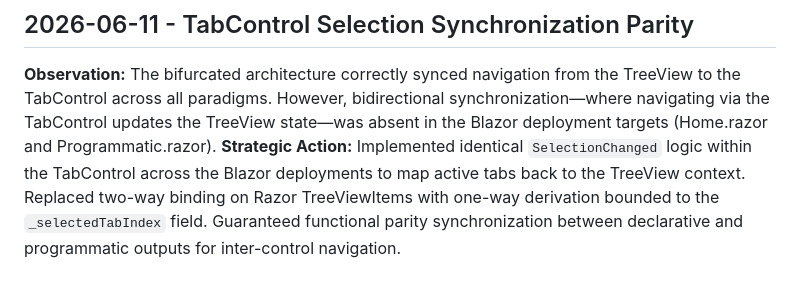
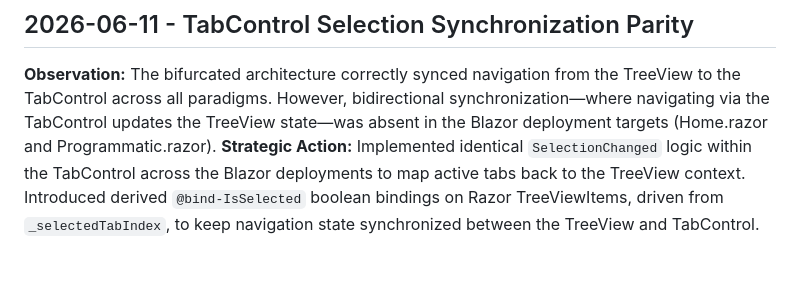
Before and after one commit to tedd/Tedd.TUI, a Markdown page: .jules/vanguard.md, the part around the change. GitHub-like rendering.

Commit message:
Potential fix for pull request finding
Co-authored-by: Copilot Autofix powered by AI <175728472+Copilot@users.noreply.github.com>

```diff
--- a/.jules/vanguard.md
+++ b/.jules/vanguard.md
@@ -27,4 +27,4 @@
 **Strategic Action:** Expanding the structural demonstration to include a dedicated "Layouts" tab. This will house a nested TabControl to sequentially present complex bounding constraints and spatial flow algorithms, reinforcing parity testing across the UI paradigms.
 ## 2026-06-11 - TabControl Selection Synchronization Parity
 **Observation:** The bifurcated architecture correctly synced navigation from the TreeView to the TabControl across all paradigms. However, bidirectional synchronization—where navigating via the TabControl updates the TreeView state—was absent in the Blazor deployment targets (Home.razor and Programmatic.razor).
-**Strategic Action:** Implemented identical `SelectionChanged` logic within the TabControl across the Blazor deployments to map active tabs back to the TreeView context. Replaced two-way binding on Razor TreeViewItems with one-way derivation bounded to the `_selectedTabIndex` field. Guaranteed functional parity synchronization between declarative and programmatic outputs for inter-control navigation.
+**Strategic Action:** Implemented identical `SelectionChanged` logic within the TabControl across the Blazor deployments to map active tabs back to the TreeView context. Introduced derived `@bind-IsSelected` boolean bindings on Razor TreeViewItems, driven from `_selectedTabIndex`, to keep navigation state synchronized between the TreeView and TabControl.
```
